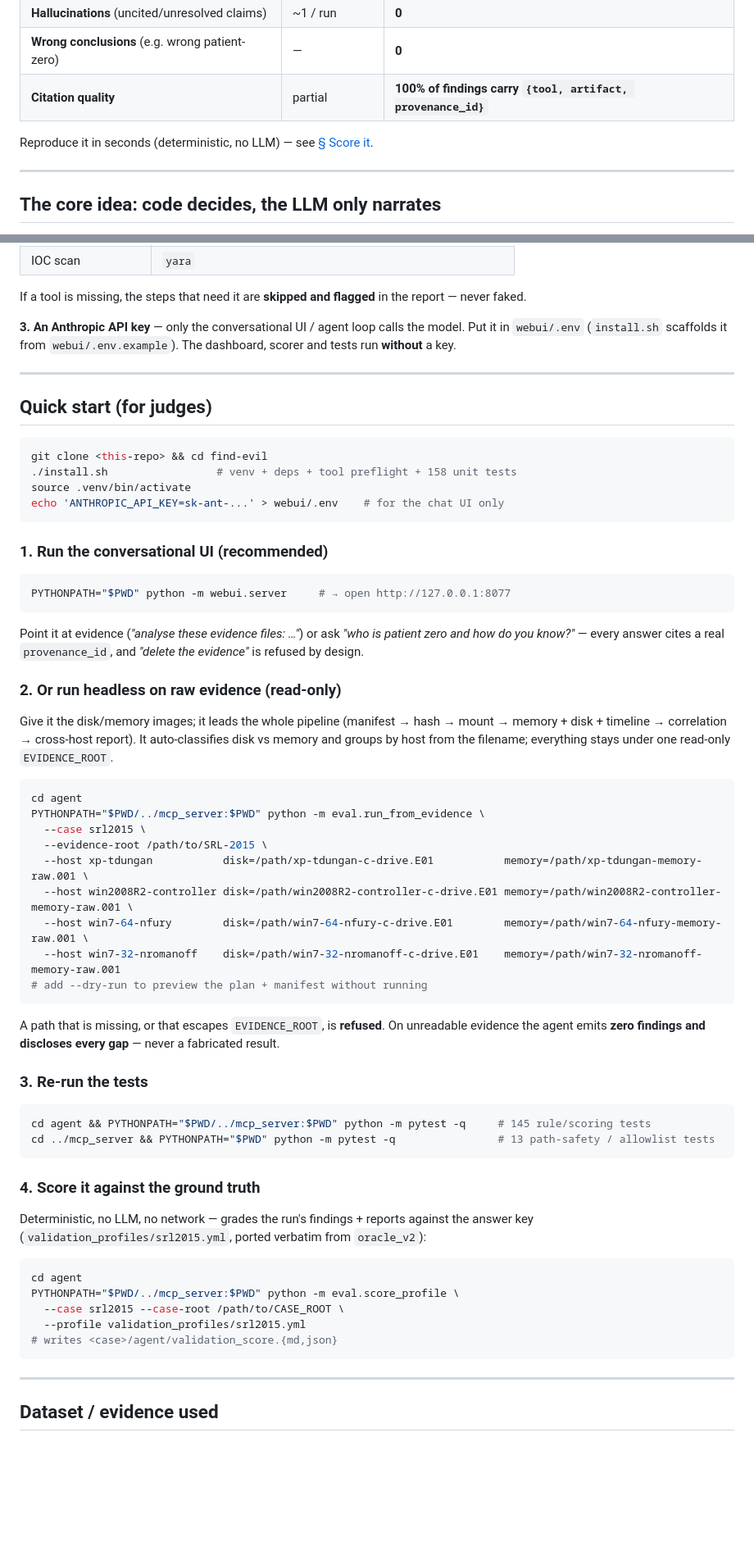
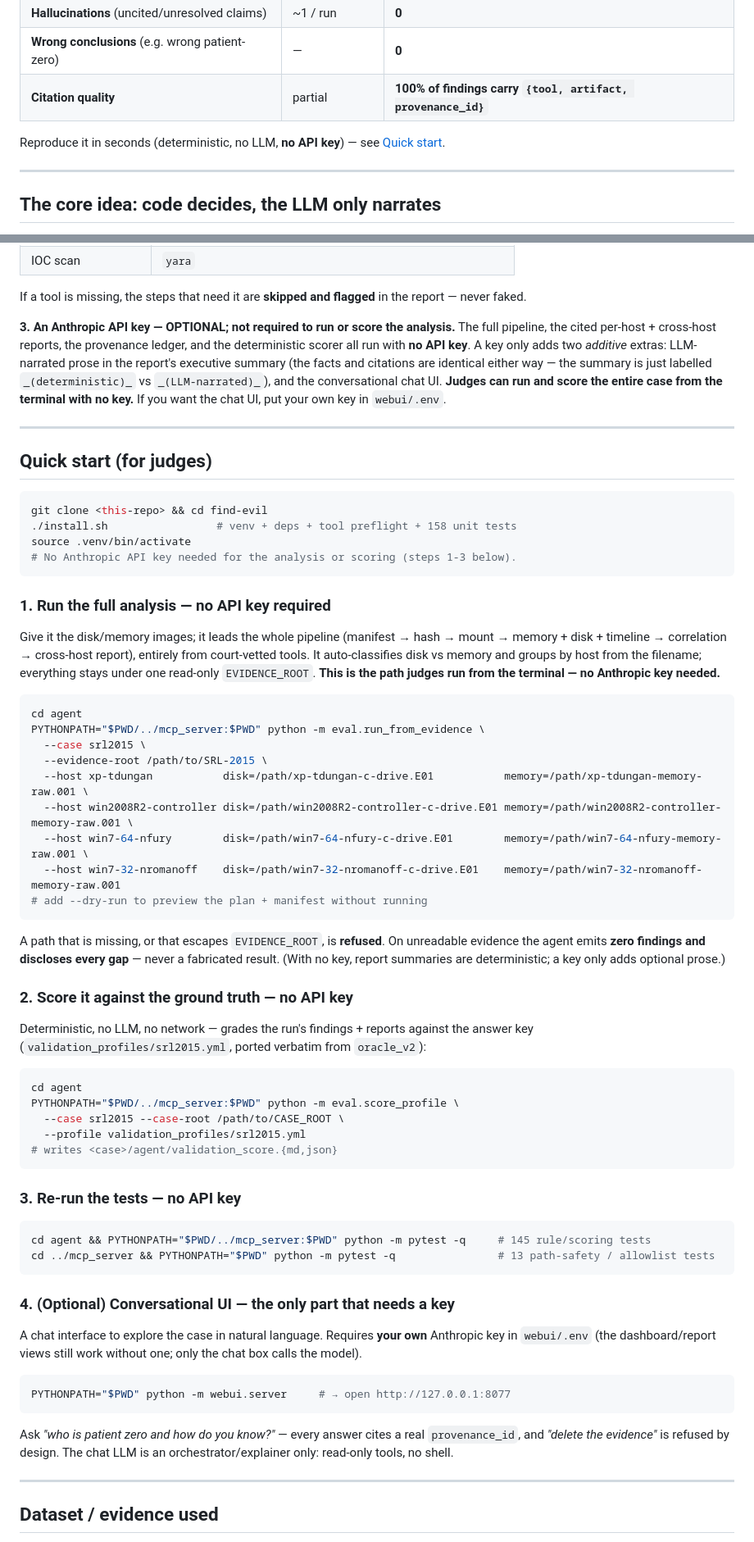
Before and after one commit to AbhinashBadugu/SANS---Find-Evil-_-AI-Hackathon, a Markdown page: README.md, 2 parts joined by grey strips. Shown at 82% size. Rendered like a GitHub page; blank space fills up the shorter version.

Commit message:
README: make Anthropic key OPTIONAL and put the keyless path first
The analysis pipeline, cited reports, provenance ledger, and scorer all run with no API
key (narration is guarded in dfir_agent/narrate.py; reports build deterministically).
Judges run the full case + scoring from the terminal without a key; the chat UI is the
only key-requiring, optional extra. Reordered Quick start accordingly.

Co-Authored-By: Claude Opus 4.8 (1M context) <noreply@anthropic.com>

````diff
--- a/README.md
+++ b/README.md
@@ -23,7 +23,7 @@ milestones — apples-to-apples with a stock-Claude baseline:
 | **Wrong conclusions** (e.g. wrong patient-zero) | — | **0** |
 | **Citation quality** | partial | **100% of findings carry `{tool, artifact, provenance_id}`** |
 
-Reproduce it in seconds (deterministic, no LLM) — see [§ Score it](#4-score-it-against-the-ground-truth).
+Reproduce it in seconds (deterministic, no LLM, **no API key**) — see [Quick start](#quick-start-for-judges).
 
 ---
 
@@ -83,9 +83,14 @@ reports any missing:
 If a tool is missing, the steps that need it are **skipped and flagged** in the report —
 never faked.
 
-**3. An Anthropic API key** — only the conversational UI / agent loop calls the model.
-Put it in `webui/.env` (`install.sh` scaffolds it from `webui/.env.example`). The
-dashboard, scorer and tests run **without** a key.
+**3. An Anthropic API key — OPTIONAL; not required to run or score the analysis.**
+The full pipeline, the cited per-host + cross-host reports, the provenance ledger, and
+the deterministic scorer all run with **no API key**. A key only adds two *additive*
+extras: LLM-narrated prose in the report's executive summary (the facts and citations
+are identical either way — the summary is just labelled `_(deterministic)_` vs
+`_(LLM-narrated)_`), and the conversational chat UI. **Judges can run and score the
+entire case from the terminal with no key.** If you want the chat UI, put your own key
+in `webui/.env`.
 
 ---
 
@@ -95,22 +100,15 @@ dashboard, scorer and tests run **without** a key.
 git clone <this-repo> && cd find-evil
 ./install.sh                 # venv + deps + tool preflight + 158 unit tests
 source .venv/bin/activate
-echo 'ANTHROPIC_API_KEY=sk-ant-...' > webui/.env    # for the chat UI only
+# No Anthropic API key needed for the analysis or scoring (steps 1-3 below).
 ```
 
-### 1. Run the conversational UI (recommended)
-```bash
-PYTHONPATH="$PWD" python -m webui.server     # → open http://127.0.0.1:8077
-```
-Point it at evidence (*"analyse these evidence files: …"*) or ask
-*"who is patient zero and how do you know?"* — every answer cites a real
-`provenance_id`, and *"delete the evidence"* is refused by design.
-
-### 2. Or run headless on raw evidence (read-only)
+### 1. Run the full analysis — **no API key required**
 Give it the disk/memory images; it leads the whole pipeline (manifest → hash → mount →
-memory + disk + timeline → correlation → cross-host report). It auto-classifies disk vs
-memory and groups by host from the filename; everything stays under one read-only
-`EVIDENCE_ROOT`.
+memory + disk + timeline → correlation → cross-host report), entirely from court-vetted
+tools. It auto-classifies disk vs memory and groups by host from the filename; everything
+stays under one read-only `EVIDENCE_ROOT`. **This is the path judges run from the terminal —
+no Anthropic key needed.**
 ```bash
 cd agent
 PYTHONPATH="$PWD/../mcp_server:$PWD" python -m eval.run_from_evidence \
@@ -124,15 +122,9 @@ PYTHONPATH="$PWD/../mcp_server:$PWD" python -m eval.run_from_evidence \
 ```
 A path that is missing, or that escapes `EVIDENCE_ROOT`, is **refused**. On unreadable
 evidence the agent emits **zero findings and discloses every gap** — never a fabricated
-result.
+result. (With no key, report summaries are deterministic; a key only adds optional prose.)
 
-### 3. Re-run the tests
-```bash
-cd agent && PYTHONPATH="$PWD/../mcp_server:$PWD" python -m pytest -q     # 145 rule/scoring tests
-cd ../mcp_server && PYTHONPATH="$PWD" python -m pytest -q                # 13 path-safety / allowlist tests
-```
-
-### 4. Score it against the ground truth
+### 2. Score it against the ground truth — **no API key**
 Deterministic, no LLM, no network — grades the run's findings + reports against the
 answer key (`validation_profiles/srl2015.yml`, ported verbatim from `oracle_v2`):
 ```bash
@@ -142,6 +134,23 @@ PYTHONPATH="$PWD/../mcp_server:$PWD" python -m eval.score_profile \
   --profile validation_profiles/srl2015.yml
 # writes <case>/agent/validation_score.{md,json}
 ```
+
+### 3. Re-run the tests — **no API key**
+```bash
+cd agent && PYTHONPATH="$PWD/../mcp_server:$PWD" python -m pytest -q     # 145 rule/scoring tests
+cd ../mcp_server && PYTHONPATH="$PWD" python -m pytest -q                # 13 path-safety / allowlist tests
+```
+
+### 4. (Optional) Conversational UI — the only part that needs a key
+A chat interface to explore the case in natural language. Requires **your own** Anthropic
+key in `webui/.env` (the dashboard/report views still work without one; only the chat box
+calls the model).
+```bash
+PYTHONPATH="$PWD" python -m webui.server     # → open http://127.0.0.1:8077
+```
+Ask *"who is patient zero and how do you know?"* — every answer cites a real
+`provenance_id`, and *"delete the evidence"* is refused by design. The chat LLM is an
+orchestrator/explainer only: read-only tools, no shell.
 
 ---
 
````
